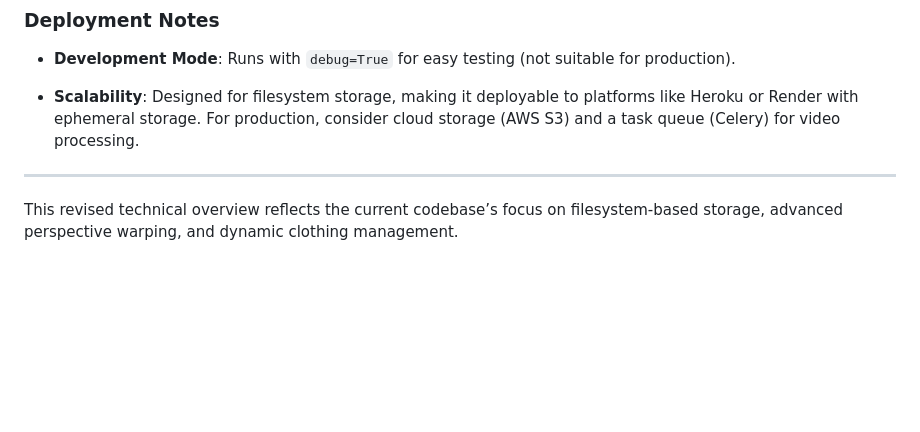
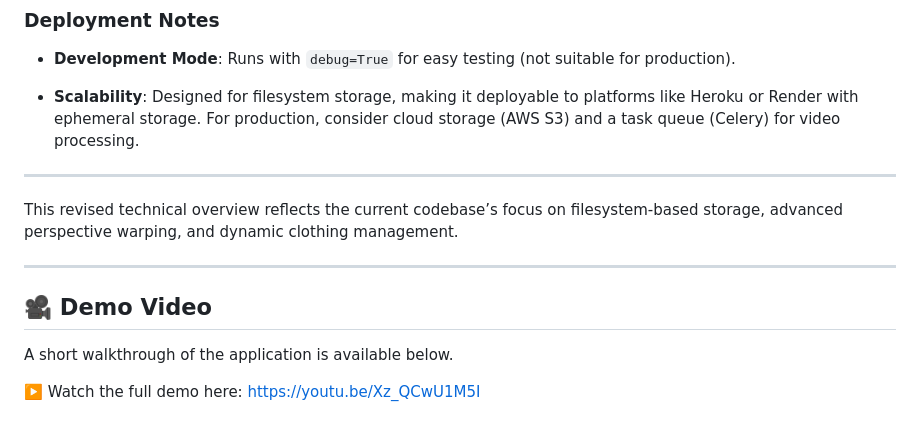
Before and after one commit to johnnietse/cloth-virtual-try-on, a Markdown page: README.md, the part around the change. Drawn GitHub-style; blank space fills up the shorter version.

```diff
--- a/README.md
+++ b/README.md
@@ -167,3 +167,11 @@ These samples demonstrate the input and output for the app's functionality.
 ---
 
 This revised technical overview reflects the current codebase’s focus on filesystem-based storage, advanced perspective warping, and dynamic clothing management.
+
+---
+
+## 🎥 Demo Video
+A short walkthrough of the application is available below.
+
+▶️ Watch the full demo here:
+https://youtu.be/Xz_QCwU1M5I
```
